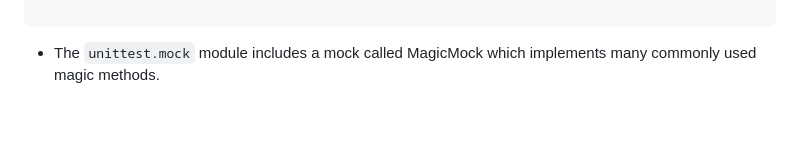
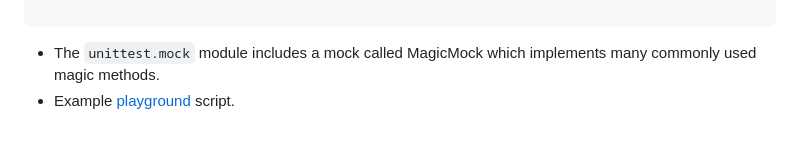
Before and after one commit to iroshanvidanage/python, a Markdown page: oop/README.md, the part around the change. Rendered like a GitHub page.

Commit message:
Add | MagicMock

````diff
--- a/oop/README.md
+++ b/oop/README.md
@@ -1393,3 +1393,4 @@ assert int(ImNumeric(100)) == 100
 ```
 
 - The `unittest.mock` module includes a mock called MagicMock which implements many commonly used magic methods.
+- Example [playground](playground_mock_magicmock.py) script.
````
